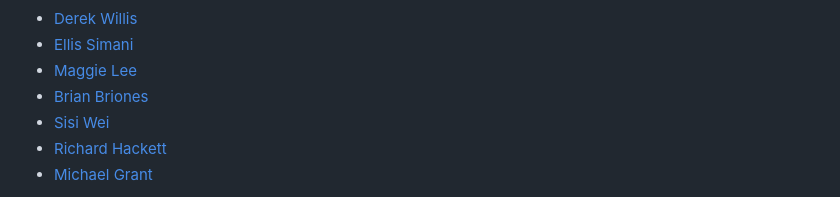
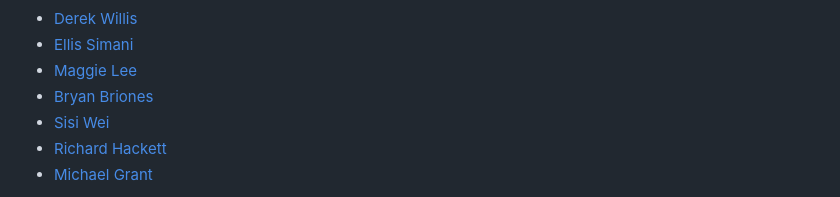
Before and after one commit to laylaayanna/IBWS-data-institute-25, a Markdown page: README.md, the part around the change printed below. GitHub-like rendering.

```diff
--- a/README.md
+++ b/README.md
@@ -51,7 +51,7 @@
   <li><a href="https://thescoop.org/now/">Derek Willis</a></li>
   <li><a href="https://github.com/ellissimani">Ellis Simani</a></li>
   <li><a href="http://maggielee.net/">Maggie Lee</a></li>
-  <li><a href="https://research.auctr.edu/prf.php?id=5a89da03-7cdb-11ed-9922-0ad758b798c3">Brian Briones</a></li>
+  <li><a href="https://research.auctr.edu/prf.php?id=5a89da03-7cdb-11ed-9922-0ad758b798c3">Bryan Briones</a></li>
   <li><a href="https://sisiwei.com/">Sisi Wei</a></li>
   <li><a href="https://www.linkedin.com/in/richard-hackett/">Richard Hackett</a></li>
   <li><a href="https://mikegrant.me/">Michael Grant</a></li>
```
Also changed, not shown: other parts of README.md (+1 -1 lines).
